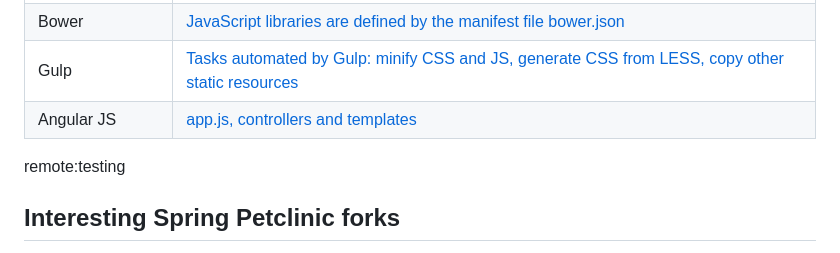
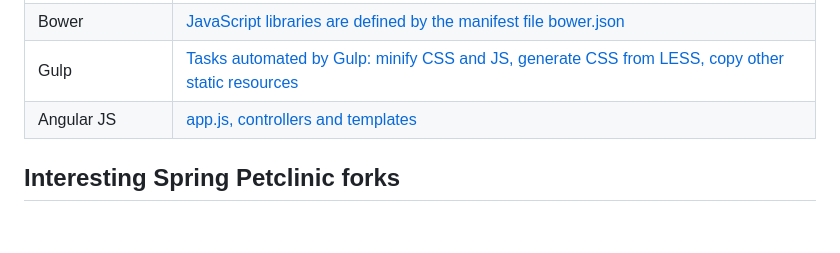
Before and after one commit to yucel1993/petclinic-microservices-with-db, a Markdown page: README.md, the part around the change. Rendered like a GitHub page; blank space fills up the shorter version.

Commit message:
revert last commit

```diff
--- a/README.md
+++ b/README.md
@@ -138,7 +138,6 @@ All those three REST controllers `OwnerResource`, `PetResource` and `VisitResour
 | Gulp              | [Tasks automated by Gulp: minify CSS and JS, generate CSS from LESS, copy other static resources](spring-petclinic-ui/gulpfile.js)  |
 | Angular JS        | [app.js, controllers and templates](spring-petclinic-ui/src/scripts/)  |
 
-remote:testing
 ## Interesting Spring Petclinic forks
 
 The Spring Petclinic master branch in the main [spring-projects](https://github.com/spring-projects/spring-petclinic)
```
